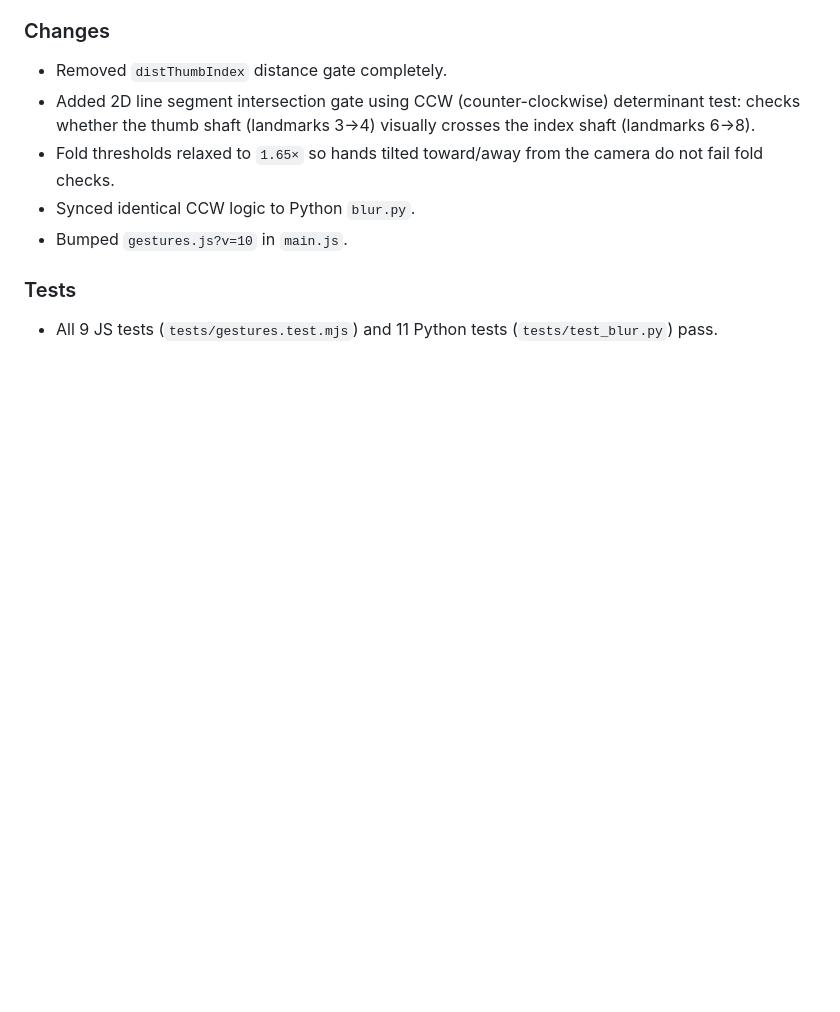
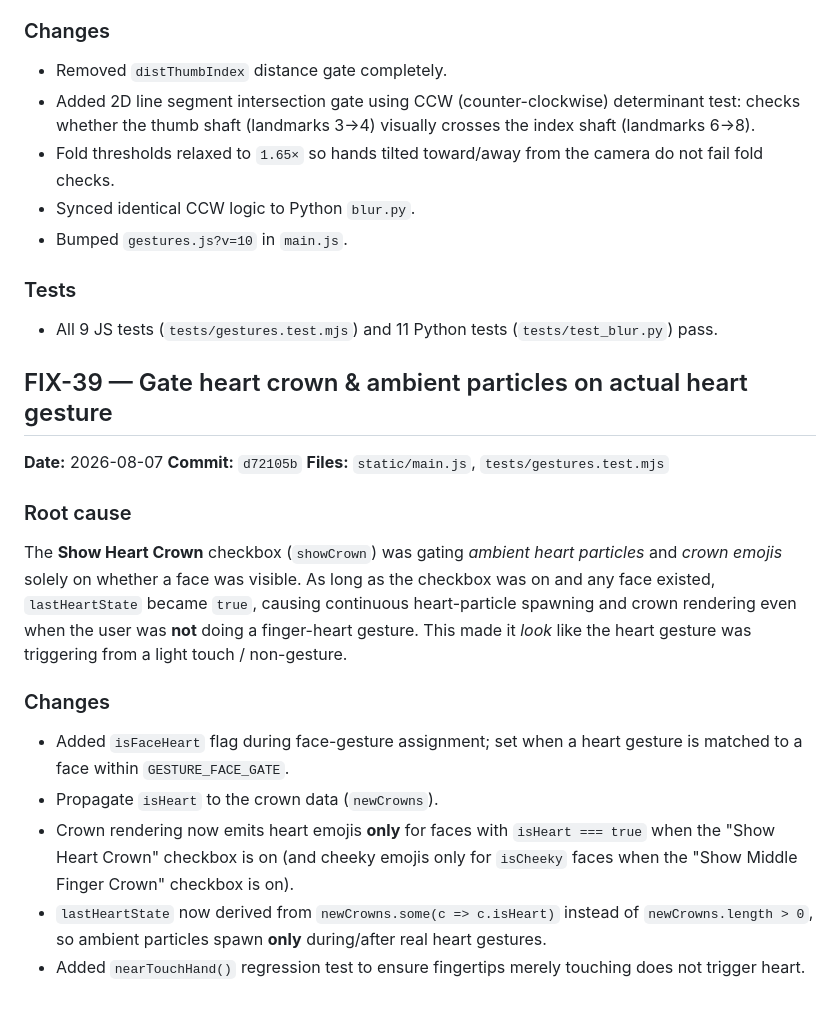
Before and after one commit to Raflyf/FotoKitaBlur, a Markdown page: AUDIT.md, the part around the change. GitHub-like rendering; blank space fills up the shorter version.

Commit message:
docs: record FIX-39 in audit

```diff
--- a/AUDIT.md
+++ b/AUDIT.md
@@ -254,3 +254,32 @@ pinches (where tips touch on the same side) were falsely passing.
 
 - All 9 JS tests (`tests/gestures.test.mjs`) and 11 Python tests
   (`tests/test_blur.py`) pass.
+
+## FIX-39 — Gate heart crown & ambient particles on actual heart gesture
+
+**Date:** 2026-08-07
+**Commit:** `d72105b`
+**Files:** `static/main.js`, `tests/gestures.test.mjs`
+
+### Root cause
+
+The **Show Heart Crown** checkbox (`showCrown`) was gating *ambient heart particles*
+and *crown emojis* solely on whether a face was visible. As long as the checkbox
+was on and any face existed, `lastHeartState` became `true`, causing continuous
+heart-particle spawning and crown rendering even when the user was **not** doing
+a finger-heart gesture. This made it *look* like the heart gesture was triggering
+from a light touch / non-gesture.
+
+### Changes
+
+- Added `isFaceHeart` flag during face-gesture assignment; set when a heart
+  gesture is matched to a face within `GESTURE_FACE_GATE`.
+- Propagate `isHeart` to the crown data (`newCrowns`).
+- Crown rendering now emits heart emojis **only** for faces with `isHeart === true`
+  when the "Show Heart Crown" checkbox is on (and cheeky emojis only for
+  `isCheeky` faces when the "Show Middle Finger Crown" checkbox is on).
+- `lastHeartState` now derived from `newCrowns.some(c => c.isHeart)` instead of
+  `newCrowns.length > 0`, so ambient particles spawn **only** during/after real
+  heart gestures.
+- Added `nearTouchHand()` regression test to ensure fingertips merely touching
+  does not trigger heart.
```
